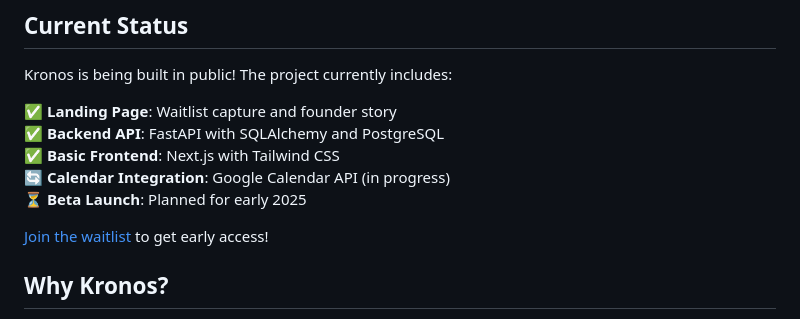
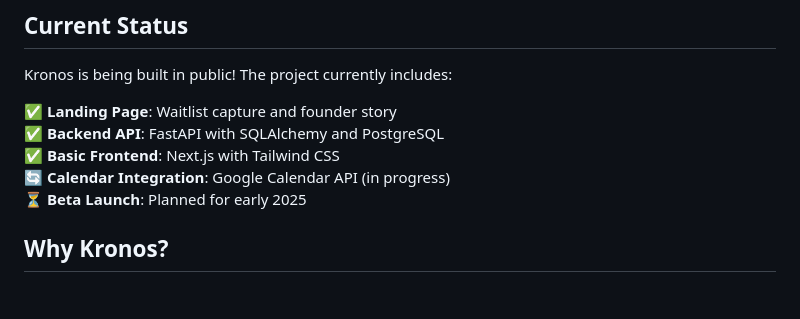
Before and after one commit to anjor/kronos, a Markdown page: README.md, the part around the change. Drawn GitHub-style; blank space fills up the shorter version.

```diff
--- a/README.md
+++ b/README.md
@@ -13,8 +13,6 @@ Kronos is being built in public! The project currently includes:
 ✅ **Basic Frontend**: Next.js with Tailwind CSS
 🔄 **Calendar Integration**: Google Calendar API (in progress)
 ⏳ **Beta Launch**: Planned for early 2025
-
-[Join the waitlist](https://kronos-landing.vercel.app) to get early access!
 
 ## Why Kronos?
 
```
